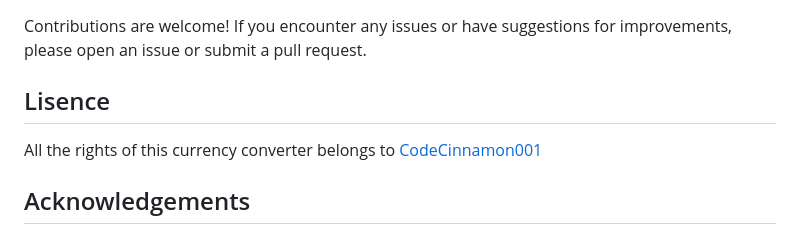
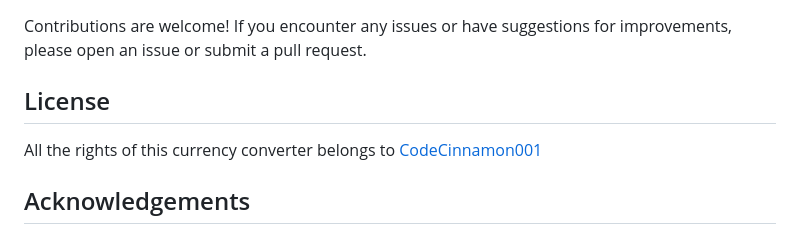
Before and after one commit to Arsenic-ATG/Awesome-Automations, a Markdown page: Automations/currency-converter/README.md, the part around the change. Rendered like a GitHub page.

Commit message:
Update Automations/currency-converter/README.md
Co-authored-by: Arsenic <hailankurthegr8@gmail.com>

```diff
--- a/Automations/currency-converter/README.md
+++ b/Automations/currency-converter/README.md
@@ -107,7 +107,7 @@ The Currency Converter is a program written in C++ that automates the process of
 
 Contributions are welcome! If you encounter any issues or have suggestions for improvements, please open an issue or submit a pull request.
 
-## Lisence
+## License
 All the rights of this currency converter belongs to [CodeCinnamon001](https://github.com/CodeCinnamon001)
 
 ## Acknowledgements
```
